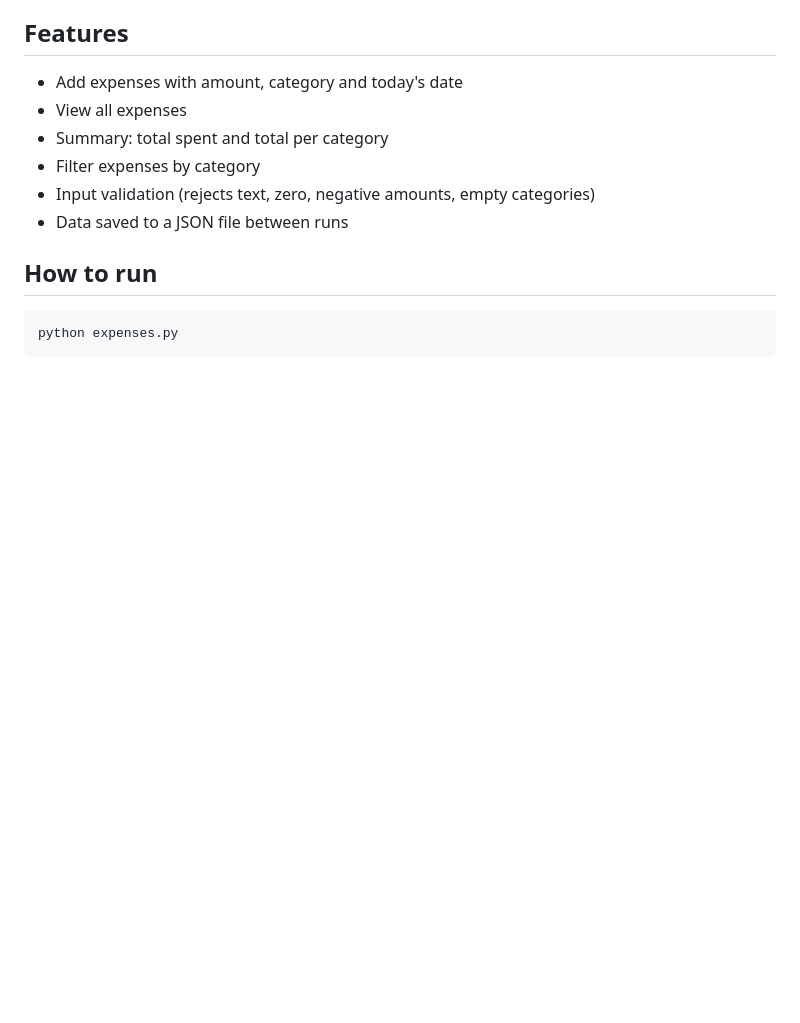
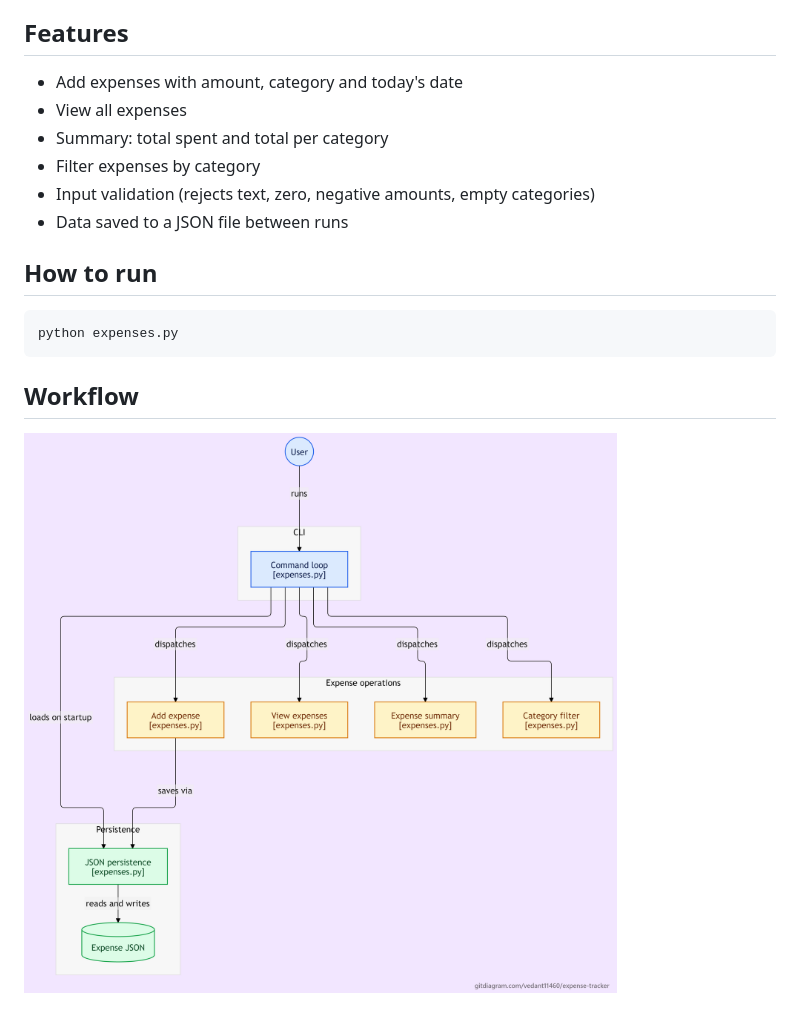
Before and after one commit to vedant11460/expense-tracker, a Markdown page: README.md, the part around the change. Drawn GitHub-style; pictures changed too: docs/workflow.png (added); blank space fills up the shorter version.

Commit message:
Add workflow diagram to README

```diff
--- a/README.md
+++ b/README.md
@@ -13,3 +13,7 @@ so you can track your expense on the daily basis. it keeps track of the date of
 
 ## How to run
     python expenses.py
+
+## Workflow
+
+![Expense tracker workflow](docs/workflow.png)
```
